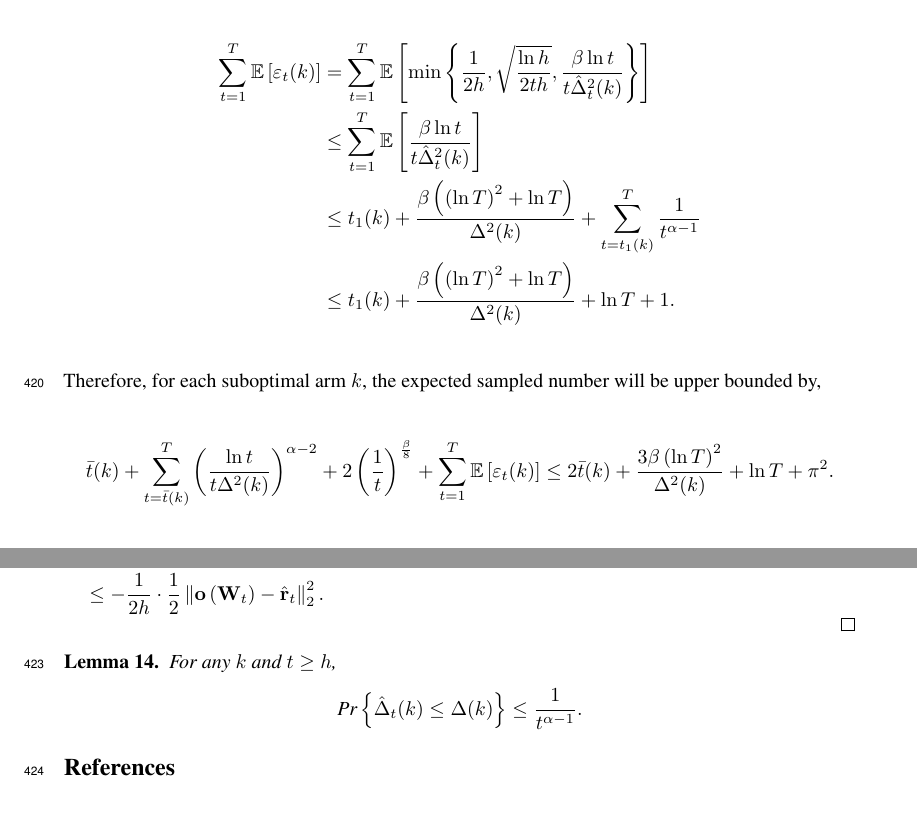
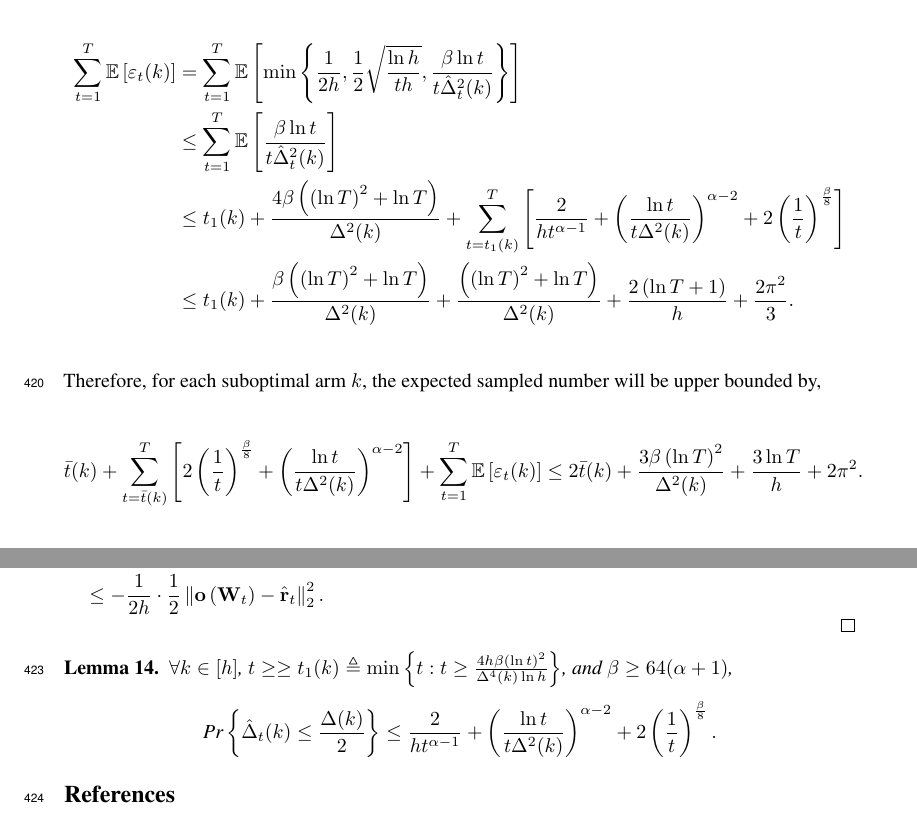
Before and after one commit to jinchengmei/Overparameterized-Policy-Gradient, a LaTeX paper (NIPS 2019/nips_2018.tex, which reads NIPS 2019/appendix.tex): two parts of pages 20 and 21 of 22, joined at a grey line, cut so that both start at the same text. Compiled offline with pdfLaTeX.

Commit message:
sec 4, appendix

```diff
--- a/NIPS 2019/appendix.tex
+++ b/NIPS 2019/appendix.tex
@@ -404,16 +404,16 @@ If $x_0 \ge \frac{\tau}{2}$, then $\phi(0) \le - \frac{\rho}{2} \cdot x_0 \le -
 	Denote $\bar{t}(k) \triangleq \max\left\{ t_1(k), t_2, t_3 + t_4 \right\} = \max\left\{ t_1, t_3 + t_4 \right\} $. After $\bar{t}(k)$ steps, with high probability, $\tilde{\rvpi}_t$ will coincide with the optimal policy. Finally, for $\alpha = 3$ and $\beta = 256$, by \cref{lem:delta_estimation_lower_bound},
 	\begin{equation*}
 	\begin{split}
-	\sum\limits_{t=1}^{T}{ \expectation{ \left[ \varepsilon_t(k) \right]} } &= \sum\limits_{t=1}^{T}{ \expectation{ \left[ \min\left\{ \frac{1}{2 h}, \sqrt{\frac{\ln{h}}{2 t h}},  \frac{\beta \ln{t}}{t \hat{\Delta}_t^2(k)} \right\} \right]} } \\
+	\sum\limits_{t=1}^{T}{ \expectation{ \left[ \varepsilon_t(k) \right]} } &= \sum\limits_{t=1}^{T}{ \expectation{ \left[ \min\left\{ \frac{1}{2 h}, \frac{1}{2} \sqrt{\frac{\ln{h}}{ t h}},  \frac{\beta \ln{t}}{t \hat{\Delta}_t^2(k)} \right\} \right]} } \\
 	&\le \sum\limits_{t=1}^{T}{ \expectation{ \left[  \frac{\beta \ln{t}}{t \hat{\Delta}_t^2(k)} \right]} } \\
-	&\le t_1(k) + \frac{\beta \left( \left( \ln{T}\right)^2 + \ln{T} \right)}{\Delta^2(k)} + \sum\limits_{t = t_1(k)}^{T}{ \frac{1}{t^{\alpha - 1}} } \\
-	&\le t_1(k) + \frac{\beta \left( \left( \ln{T}\right)^2 + \ln{T} \right)}{\Delta^2(k)} + \ln{T} + 1.
+	&\le t_1(k) + \frac{ 4 \beta \left( \left( \ln{T}\right)^2 + \ln{T} \right)}{\Delta^2(k)} + \sum\limits_{t = t_1(k)}^{T}{ \left[ \frac{2}{ h t^{\alpha-1}} + \left( \frac{\ln{t}}{t \Delta^2(k)} \right)^{\alpha - 2} + 2 \left(\frac{1}{t}\right)^{\frac{\beta}{8}} \right] } \\
+	&\le t_1(k) + \frac{\beta \left( \left( \ln{T}\right)^2 + \ln{T} \right)}{\Delta^2(k)} + \frac{ \left( \left( \ln{T}\right)^2 + \ln{T} \right)}{\Delta^2(k)} + \frac{2 \left( \ln{T} + 1\right)}{h} + \frac{2 \pi^2}{3}.
 	\end{split}
 	\end{equation*}
 	Therefore, for each suboptimal arm $k$, the expected sampled number will be upper bounded by,
 	\begin{equation*}
 	\begin{split}
-	\bar{t}(k) + \sum\limits_{t = \bar{t}(k) }^{T}{ \left( \frac{\ln{t}}{t \Delta^2(k)} \right)^{\alpha - 2} + 2 \left(\frac{1}{t}\right)^{\frac{\beta}{8}} } + \sum\limits_{t=1}^{T}{ \expectation{ \left[ \varepsilon_t(k) \right]} } \le 2 \bar{t}(k) + \frac{ 3 \beta \left( \ln{T} \right)^2}{\Delta^2(k)} + \ln{T} + \pi^2.
+	\bar{t}(k) + \sum\limits_{t = \bar{t}(k) }^{T}{ \left[ 2 \left(\frac{1}{t}\right)^{\frac{\beta}{8}} + \left( \frac{\ln{t}}{t \Delta^2(k)} \right)^{\alpha - 2} \right] } + \sum\limits_{t=1}^{T}{ \expectation{ \left[ \varepsilon_t(k) \right]} } \le 2 \bar{t}(k) + \frac{ 3 \beta \left( \ln{T} \right)^2}{\Delta^2(k)} + \frac{3 \ln{T}}{h} + 2 \pi^2.
 	\end{split}
 	\end{equation*}
 \end{proof}
@@ -440,9 +440,9 @@ According to \cref{lem:logit_upper_bound_parameter},
 
 \begin{lem}
 	\label{lem:delta_estimation_lower_bound}
-	For any $k$ and $t \ge h$,
+	$\forall k \in [h]$, $t \ge \ge t_1(k) \triangleq \min{\left\{ t : t \ge \frac{4 h \beta \left(\ln{t}\right)^2}{\Delta^4(k) \ln{h}} \right\}}$, and $\beta \ge 64 (\alpha +1)$,
 	\begin{equation*}
-	\pr\left\{ \hat{\Delta}_t(k) \le \Delta(k) \right\} \le \frac{1}{t^{\alpha-1}}.
+	\pr\left\{ \hat{\Delta}_t(k) \le \frac{\Delta(k)}{2} \right\} \le \frac{2}{ h t^{\alpha-1}} + \left( \frac{\ln{t}}{t \Delta^2(k)} \right)^{\alpha - 2} + 2 \left(\frac{1}{t}\right)^{\frac{\beta}{8}}.
 	\end{equation*}
 \end{lem}
 
```
Also changed, not shown: NIPS 2019/logit_learning.tex (+6 -13 lines), NIPS 2019/appendix.tex (2 more changed lines).
